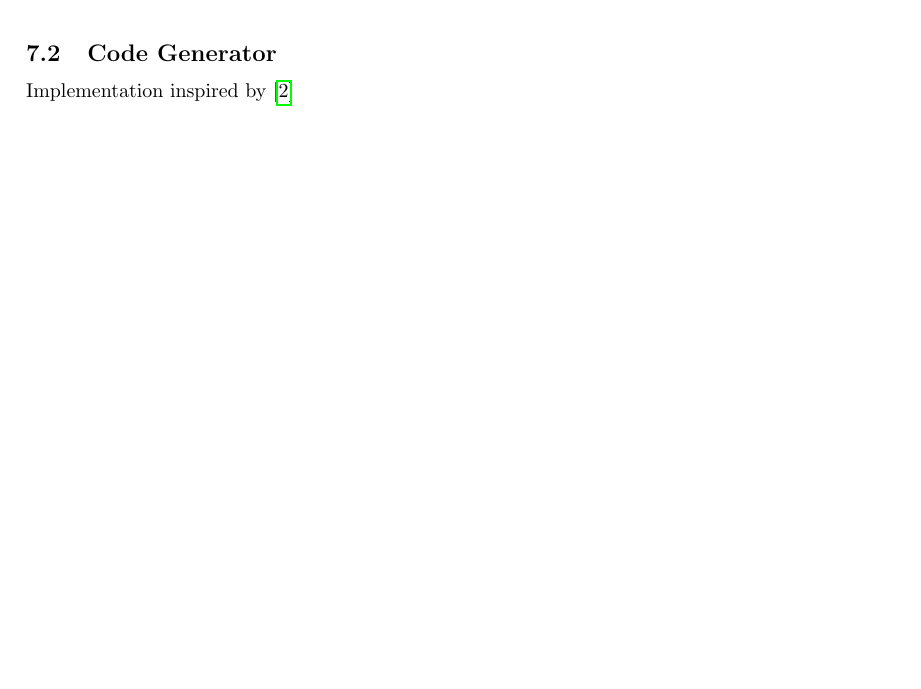
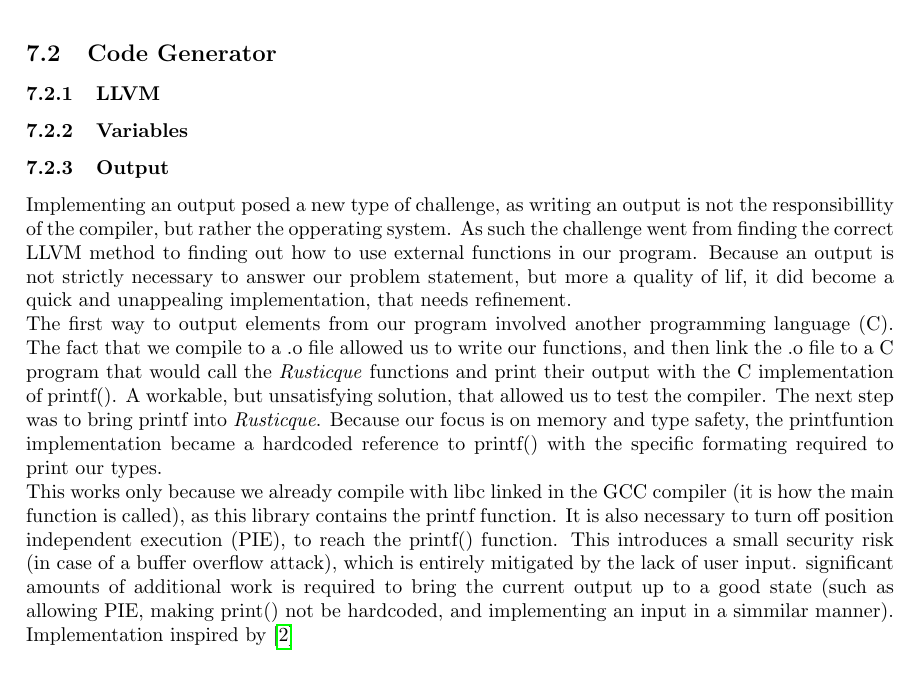
Before and after one commit to UniquesKernel/CompilerProject, a LaTeX paper (ProjectReport/Project.tex, which reads ProjectReport/02-Body/Implementation/CodeGenerator.tex): part of page 20 of 23, cut so that both start at the same text. Compiled offline with pdfLaTeX.

Commit message:
output implementation

```diff
--- a/ProjectReport/02-Body/Implementation/CodeGenerator.tex
+++ b/ProjectReport/02-Body/Implementation/CodeGenerator.tex
@@ -1,3 +1,15 @@
 \subsection{Code Generator}
 \label{sec:CodeGenImplement}
+
+\subsubsection{LLVM}
+
+
+\subsubsection{Variables}
+
+
+\subsubsection{Output}
+Implementing an output posed a new type of challenge, as writing an output is not the responsibillity of the compiler, but rather the opperating system. As such the challenge went from finding the correct LLVM method to finding out how to use external functions in our program. Because an output is not strictly necessary to answer our problem statement, but more a quality of lif, it did become a quick and unappealing implementation, that needs refinement.\\
+The first way to output elements from our  program involved another programming language (C). The fact that we compile to a .o file allowed us to write our functions, and then link the .o file to a C program that would call the \lang{} functions and print their output with the C implementation of printf(). A workable, but unsatisfying solution, that allowed us to test the compiler. The next step was to bring printf into \lang. Because our focus is on memory and type safety, the printfuntion implementation became a hardcoded reference to printf() with the specific formating required to print our types.\\
+This works only because we already compile with libc linked in the GCC compiler (it is how the main function is called), as this library contains the printf function. It is also necessary to turn off position independent execution (PIE), to reach the printf() function. This introduces a small security risk (in case of a buffer overflow attack), which is entirely mitigated by the lack of user input. significant amounts of additional work is required to bring the current output up to a good state (such as allowing PIE, making print() not be hardcoded, and implementing an input in a simmilar manner).
+
 Implementation inspired by \cite{LLVMTutorial}
```
